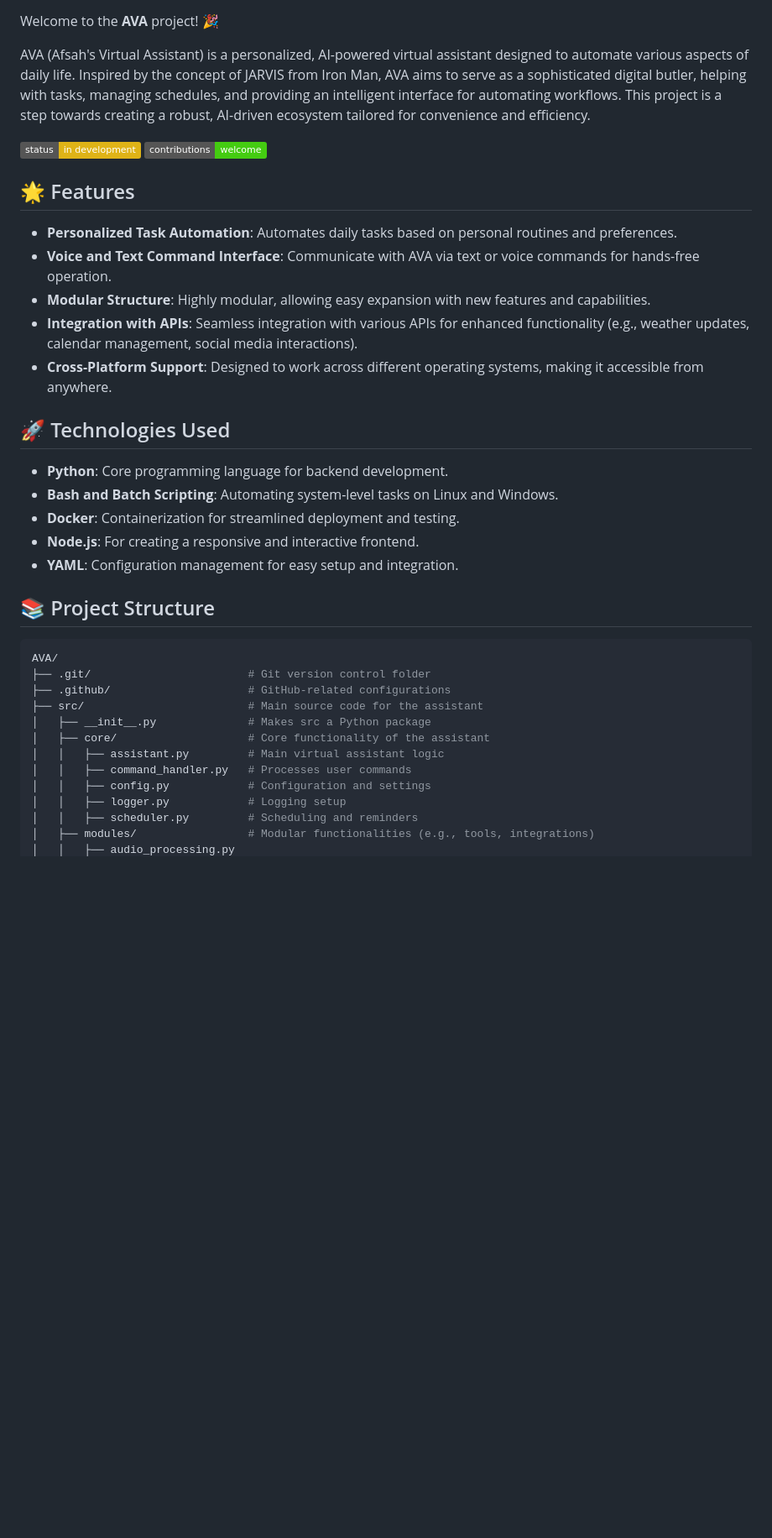
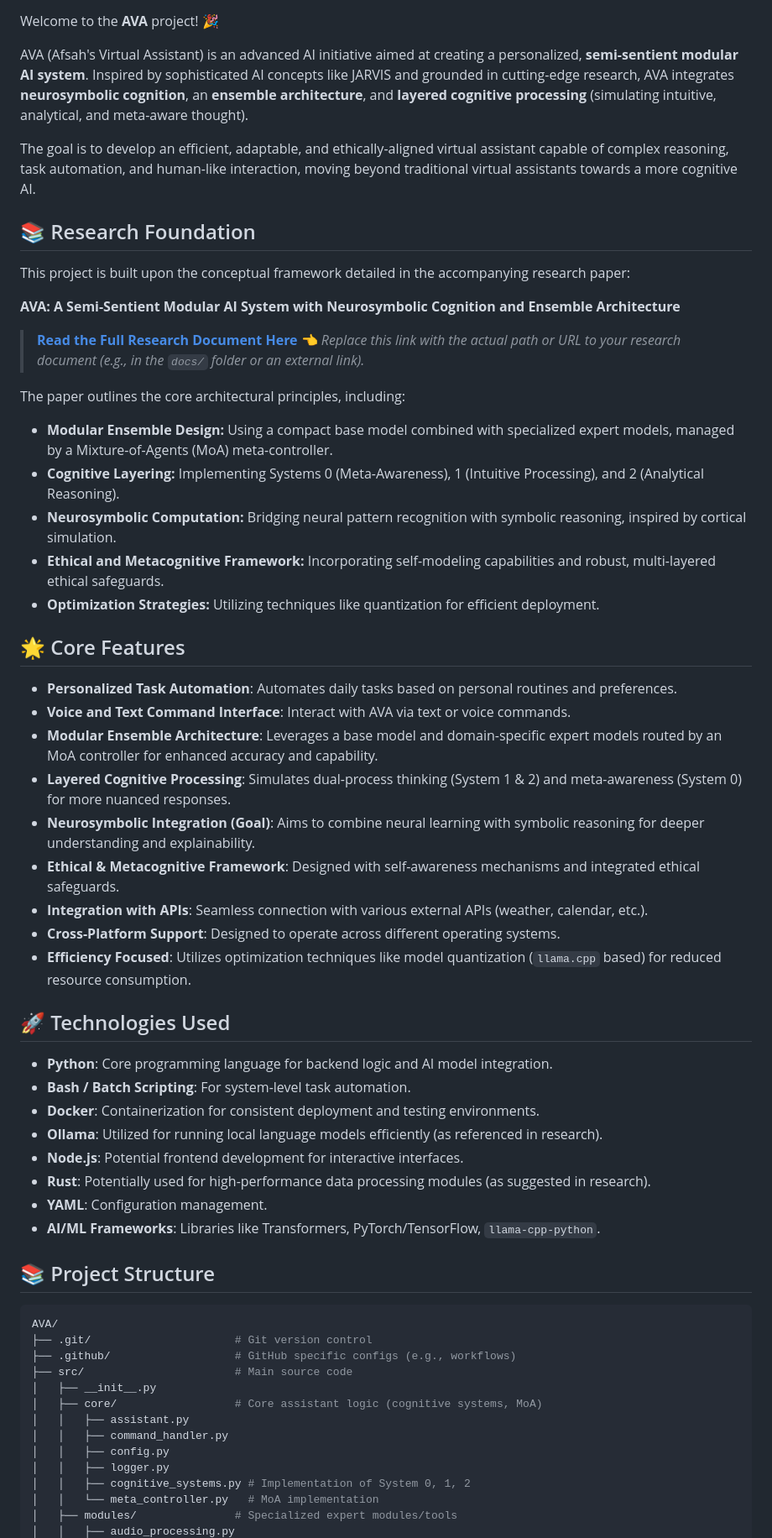
Before and after one commit to NAME0x0/AVA, a Markdown page: docs/README.md, the part around the change printed below. Shown: that part at 84% size. Drawn GitHub-style; badges without logos; blank space fills up the shorter version.

````diff
--- a/docs/README.md
+++ b/docs/README.md
@@ -7,39 +9,61 @@
 Welcome to the **AVA** project! 🎉
 
-AVA (Afsah's Virtual Assistant) is a personalized, AI-powered virtual assistant designed to automate various aspects of daily life. Inspired by the concept of JARVIS from Iron Man, AVA aims to serve as a sophisticated digital butler, helping with tasks, managing schedules, and providing an intelligent interface for automating workflows. This project is a step towards creating a robust, AI-driven ecosystem tailored for convenience and efficiency.
+AVA (Afsah's Virtual Assistant) is an advanced AI initiative aimed at creating a personalized, **semi-sentient modular AI system**. Inspired by sophisticated AI concepts like JARVIS and grounded in cutting-edge research, AVA integrates **neurosymbolic cognition**, an **ensemble architecture**, and **layered cognitive processing** (simulating intuitive, analytical, and meta-aware thought).
 
-![Project Status](https://img.shields.io/badge/status-in%20development-yellow)
-![Contributions Welcome](https://img.shields.io/badge/contributions-welcome-brightgreen)
+The goal is to develop an efficient, adaptable, and ethically-aligned virtual assistant capable of complex reasoning, task automation, and human-like interaction, moving beyond traditional virtual assistants towards a more cognitive AI.
 
-## 🌟 Features
+## 📚 Research Foundation
 
-- **Personalized Task Automation**: Automates daily tasks based on personal routines and preferences.
-- **Voice and Text Command Interface**: Communicate with AVA via text or voice commands for hands-free operation.
-- **Modular Structure**: Highly modular, allowing easy expansion with new features and capabilities.
-- **Integration with APIs**: Seamless integration with various APIs for enhanced functionality (e.g., weather updates, calendar management, social media interactions).
-- **Cross-Platform Support**: Designed to work across different operating systems, making it accessible from anywhere.
+This project is built upon the conceptual framework detailed in the accompanying research paper:
+
+**AVA: A Semi-Sentient Modular AI System with Neurosymbolic Cognition and Ensemble Architecture**
+
+> **[Read the Full Research Document Here]([AVA_Research.md])** 👈 *Replace this link with the actual path or URL to your research document (e.g., in the `docs/` folder or an external link).*
+
+The paper outlines the core architectural principles, including:
+-   **Modular Ensemble Design:** Using a compact base model combined with specialized expert models, managed by a Mixture-of-Agents (MoA) meta-controller.
+-   **Cognitive Layering:** Implementing Systems 0 (Meta-Awareness), 1 (Intuitive Processing), and 2 (Analytical Reasoning).
+-   **Neurosymbolic Computation:** Bridging neural pattern recognition with symbolic reasoning, inspired by cortical simulation.
+-   **Ethical and Metacognitive Framework:** Incorporating self-modeling capabilities and robust, multi-layered ethical safeguards.
+-   **Optimization Strategies:** Utilizing techniques like quantization for efficient deployment.
+
+## 🌟 Core Features
+
+-   **Personalized Task Automation**: Automates daily tasks based on personal routines and preferences.
+-   **Voice and Text Command Interface**: Interact with AVA via text or voice commands.
+-   **Modular Ensemble Architecture**: Leverages a base model and domain-specific expert models routed by an MoA controller for enhanced accuracy and capability.
+-   **Layered Cognitive Processing**: Simulates dual-process thinking (System 1 & 2) and meta-awareness (System 0) for more nuanced responses.
+-   **Neurosymbolic Integration (Goal)**: Aims to combine neural learning with symbolic reasoning for deeper understanding and explainability.
+-   **Ethical & Metacognitive Framework**: Designed with self-awareness mechanisms and integrated ethical safeguards.
+-   **Integration with APIs**: Seamless connection with various external APIs (weather, calendar, etc.).
+-   **Cross-Platform Support**: Designed to operate across different operating systems.
+-   **Efficiency Focused**: Utilizes optimization techniques like model quantization (`llama.cpp` based) for reduced resource consumption.
 
 ## 🚀 Technologies Used
 
-- **Python**: Core programming language for backend development.
-- **Bash and Batch Scripting**: Automating system-level tasks on Linux and Windows.
-- **Docker**: Containerization for streamlined deployment and testing.
-- **Node.js**: For creating a responsive and interactive frontend.
-- **YAML**: Configuration management for easy setup and integration.
+-   **Python**: Core programming language for backend logic and AI model integration.
+-   **Bash / Batch Scripting**: For system-level task automation.
+-   **Docker**: Containerization for consistent deployment and testing environments.
+-   **Ollama**: Utilized for running local language models efficiently (as referenced in research).
+-   **Node.js**: Potential frontend development for interactive interfaces.
+-   **Rust**: Potentially used for high-performance data processing modules (as suggested in research).
+-   **YAML**: Configuration management.
+-   **AI/ML Frameworks**: Libraries like Transformers, PyTorch/TensorFlow, `llama-cpp-python`.
 
 ## 📚 Project Structure
 
 ```bash
 AVA/
-├── .git/                        # Git version control folder
-├── .github/                     # GitHub-related configurations
-├── src/                         # Main source code for the assistant
-│   ├── __init__.py              # Makes src a Python package
-│   ├── core/                    # Core functionality of the assistant
-│   │   ├── assistant.py         # Main virtual assistant logic
-│   │   ├── command_handler.py   # Processes user commands
-│   │   ├── config.py            # Configuration and settings
-│   │   ├── logger.py            # Logging setup
-│   │   ├── scheduler.py         # Scheduling and reminders
-│   ├── modules/                 # Modular functionalities (e.g., tools, integrations)
+├── .git/                      # Git version control
+├── .github/                   # GitHub specific configs (e.g., workflows)
+├── src/                       # Main source code
+│   ├── __init__.py
+│   ├── core/                  # Core assistant logic (cognitive systems, MoA)
+│   │   ├── assistant.py
+│   │   ├── command_handler.py
+│   │   ├── config.py
+│   │   ├── logger.py
+│   │   ├── cognitive_systems.py # Implementation of System 0, 1, 2
+│   │   └── meta_controller.py   # MoA implementation
+│   ├── modules/               # Specialized expert modules/tools
 │   │   ├── audio_processing.py
````
Also changed, not shown: other parts of docs/README.md (+98 -84 lines).
